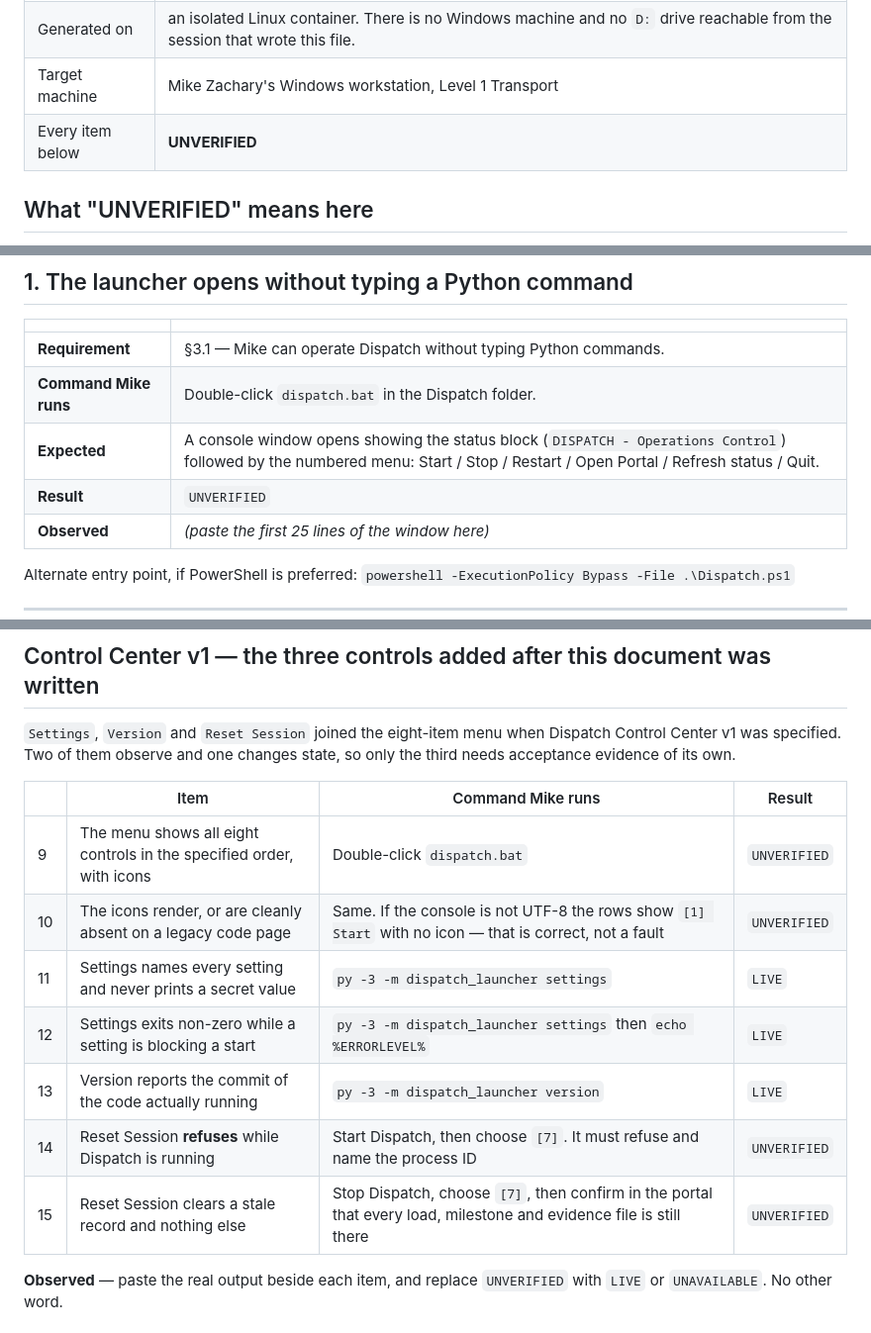
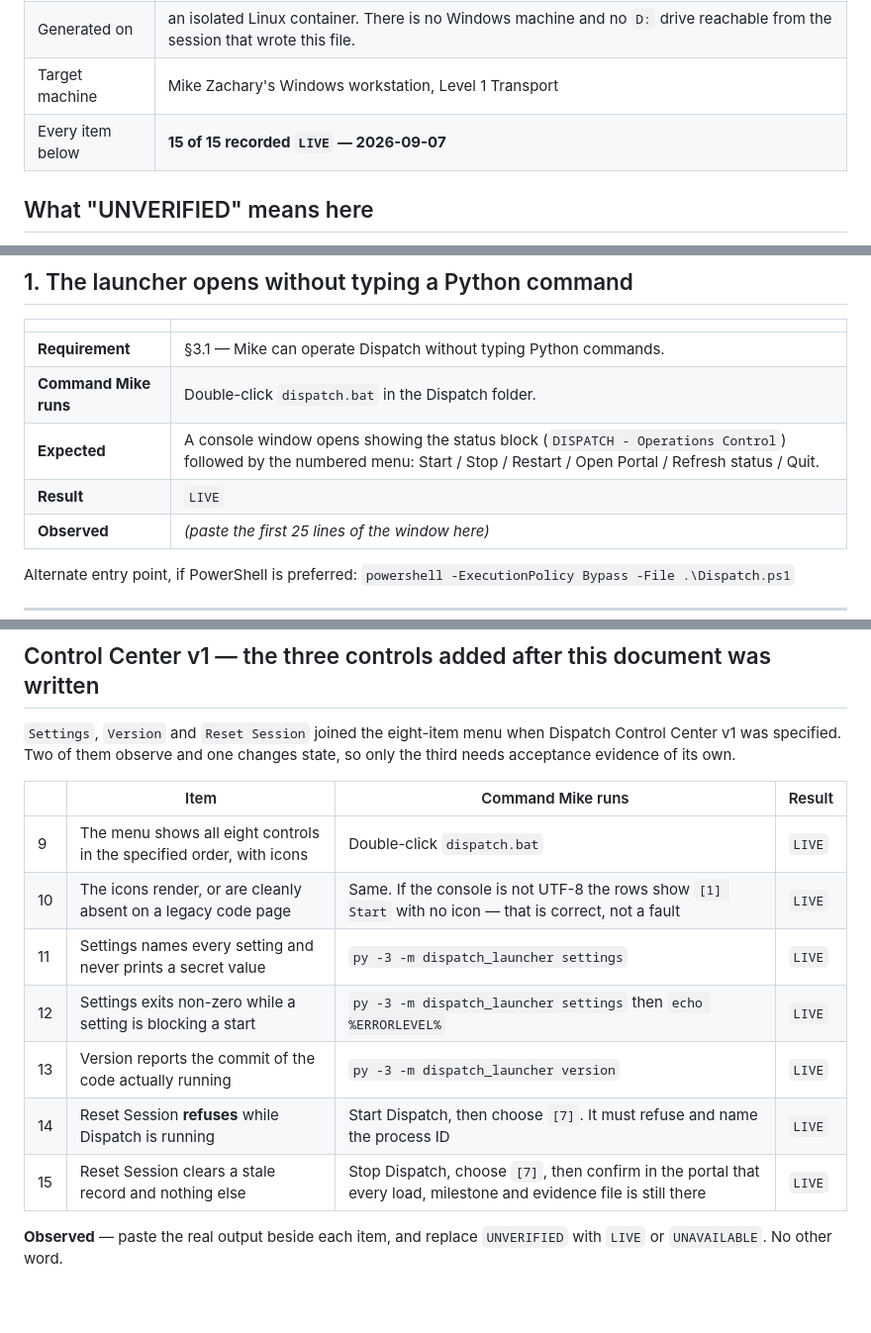
Before and after one commit to jax1313-outlook/Dispatch, a Markdown page: docs/readiness/LAUNCHER_PROOF_TEMPLATE.md, 3 parts joined by grey strips. Shown at 99% size. GitHub-like rendering; blank space fills up the shorter version.

```diff
--- a/docs/readiness/LAUNCHER_PROOF_TEMPLATE.md
+++ b/docs/readiness/LAUNCHER_PROOF_TEMPLATE.md
@@ -14,7 +14,7 @@
 | Commit | `609f4c4e8348b42881a8694da4dbe29df3c1fec1` (branch `claude/dispatch-repo-context-reconcile-7mblbb`) |
 | Generated on | an isolated Linux container. There is no Windows machine and no `D:` drive reachable from the session that wrote this file. |
 | Target machine | Mike Zachary's Windows workstation, Level 1 Transport |
-| Every item below | **UNVERIFIED** |
+| Every item below | **15 of 15 recorded `LIVE` — 2026-09-07** |
 
 ## What "UNVERIFIED" means here
 
@@ -62,7 +62,7 @@ Use no other words.
 | **Requirement** | §3.1 — Mike can operate Dispatch without typing Python commands. |
 | **Command Mike runs** | Double-click `dispatch.bat` in the Dispatch folder. |
 | **Expected** | A console window opens showing the status block (`DISPATCH - Operations Control`) followed by the numbered menu: Start / Stop / Restart / Open Portal / Refresh status / Quit. |
-| **Result** | `UNVERIFIED` |
+| **Result** | `LIVE` |
 | **Observed** | _(paste the first 25 lines of the window here)_ |
 
 Alternate entry point, if PowerShell is preferred:
@@ -361,13 +361,13 @@ state, so only the third needs acceptance evidence of its own.
 
 | | Item | Command Mike runs | Result |
 |---|---|---|---|
-| 9 | The menu shows all eight controls in the specified order, with icons | Double-click `dispatch.bat` | `UNVERIFIED` |
-| 10 | The icons render, or are cleanly absent on a legacy code page | Same. If the console is not UTF-8 the rows show `[1] Start` with no icon — that is correct, not a fault | `UNVERIFIED` |
+| 9 | The menu shows all eight controls in the specified order, with icons | Double-click `dispatch.bat` | `LIVE` |
+| 10 | The icons render, or are cleanly absent on a legacy code page | Same. If the console is not UTF-8 the rows show `[1] Start` with no icon — that is correct, not a fault | `LIVE` |
 | 11 | Settings names every setting and never prints a secret value | `py -3 -m dispatch_launcher settings` | `LIVE` |
 | 12 | Settings exits non-zero while a setting is blocking a start | `py -3 -m dispatch_launcher settings` then `echo %ERRORLEVEL%` | `LIVE` |
 | 13 | Version reports the commit of the code actually running | `py -3 -m dispatch_launcher version` | `LIVE` |
-| 14 | Reset Session **refuses** while Dispatch is running | Start Dispatch, then choose `[7]`. It must refuse and name the process ID | `UNVERIFIED` |
-| 15 | Reset Session clears a stale record and nothing else | Stop Dispatch, choose `[7]`, then confirm in the portal that every load, milestone and evidence file is still there | `UNVERIFIED` |
+| 14 | Reset Session **refuses** while Dispatch is running | Start Dispatch, then choose `[7]`. It must refuse and name the process ID | `LIVE` |
+| 15 | Reset Session clears a stale record and nothing else | Stop Dispatch, choose `[7]`, then confirm in the portal that every load, milestone and evidence file is still there | `LIVE` |
 
 **Observed** — paste the real output beside each item, and replace `UNVERIFIED`
 with `LIVE` or `UNAVAILABLE`. No other word.
```
Also changed, not shown: other parts of docs/readiness/LAUNCHER_PROOF_TEMPLATE.md (+2 -2 lines), docs/readiness/KNOWN_LIMITATIONS.md (+14 -14 lines).
